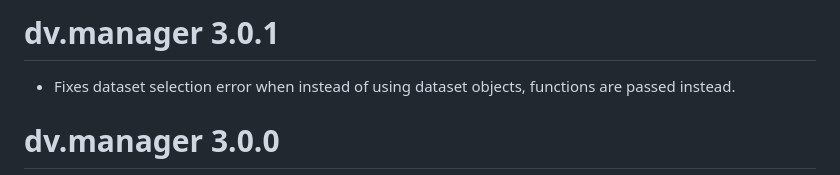
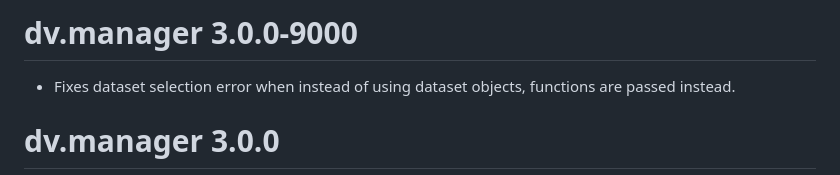
Before and after one commit to Boehringer-Ingelheim/dv.manager, a Markdown page: NEWS.md, the part around the change. Drawn GitHub-style.

Commit message:
unbump to test version

```diff
--- a/NEWS.md
+++ b/NEWS.md
@@ -1,4 +1,4 @@
-# dv.manager 3.0.1
+# dv.manager 3.0.0-9000
 
 - Fixes dataset selection error when instead of using dataset objects, functions are passed instead.
 
```
